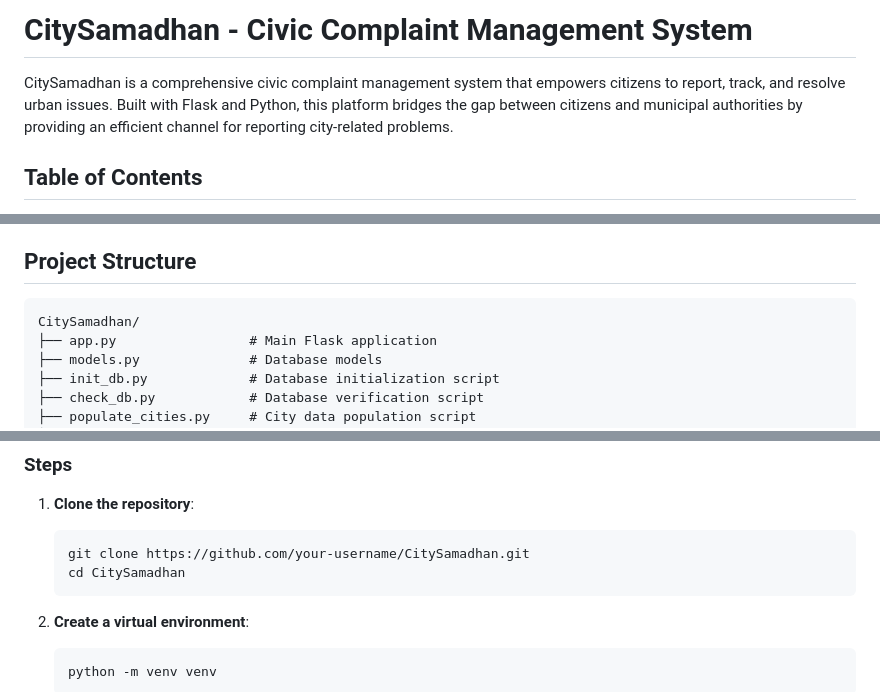
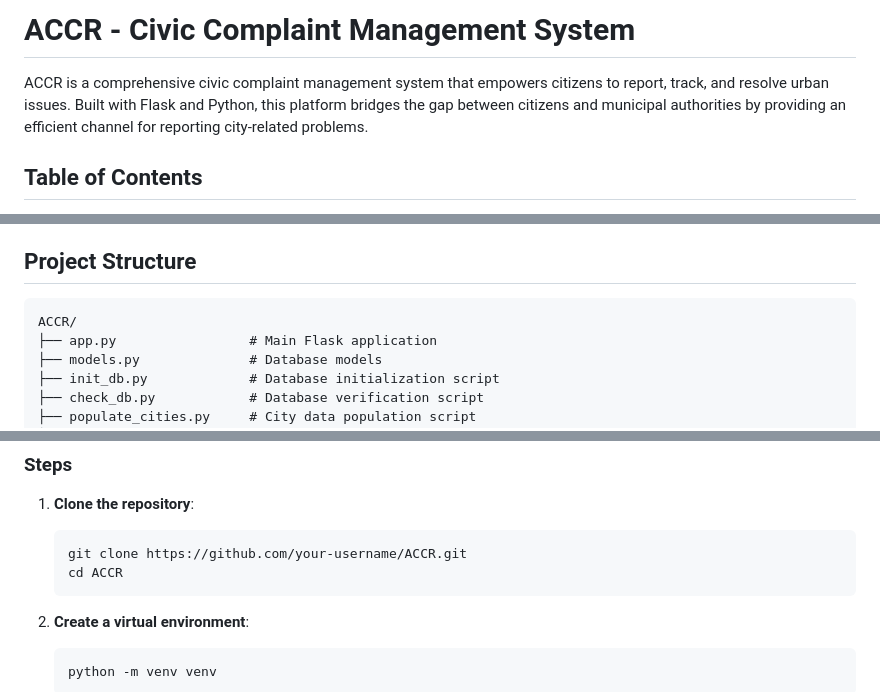
Before and after one commit to avi1185/ACCR, a Markdown page: README.md, 3 parts joined by grey strips. Rendered like a GitHub page.

````diff
--- a/README.md
+++ b/README.md
@@ -1,6 +1,6 @@
-# CitySamadhan - Civic Complaint Management System
+# ACCR - Civic Complaint Management System
 
-CitySamadhan is a comprehensive civic complaint management system that empowers citizens to report, track, and resolve urban issues. Built with Flask and Python, this platform bridges the gap between citizens and municipal authorities by providing an efficient channel for reporting city-related problems.
+ACCR is a comprehensive civic complaint management system that empowers citizens to report, track, and resolve urban issues. Built with Flask and Python, this platform bridges the gap between citizens and municipal authorities by providing an efficient channel for reporting city-related problems.
 
 ## Table of Contents
 - [Features](#features)
@@ -57,7 +57,7 @@ CitySamadhan is a comprehensive civic complaint management system that empowers
 ## Project Structure
 
 ```
-CitySamadhan/
+ACCR/
 ├── app.py                 # Main Flask application
 ├── models.py              # Database models
 ├── init_db.py             # Database initialization script
@@ -97,8 +97,8 @@ CitySamadhan/
 
 1. **Clone the repository**:
    ```bash
-   git clone https://github.com/your-username/CitySamadhan.git
-   cd CitySamadhan
+   git clone https://github.com/your-username/ACCR.git
+   cd ACCR
    ```
 
 2. **Create a virtual environment**:
````
Also changed, not shown: other parts of README.md (+3 -32 lines).
